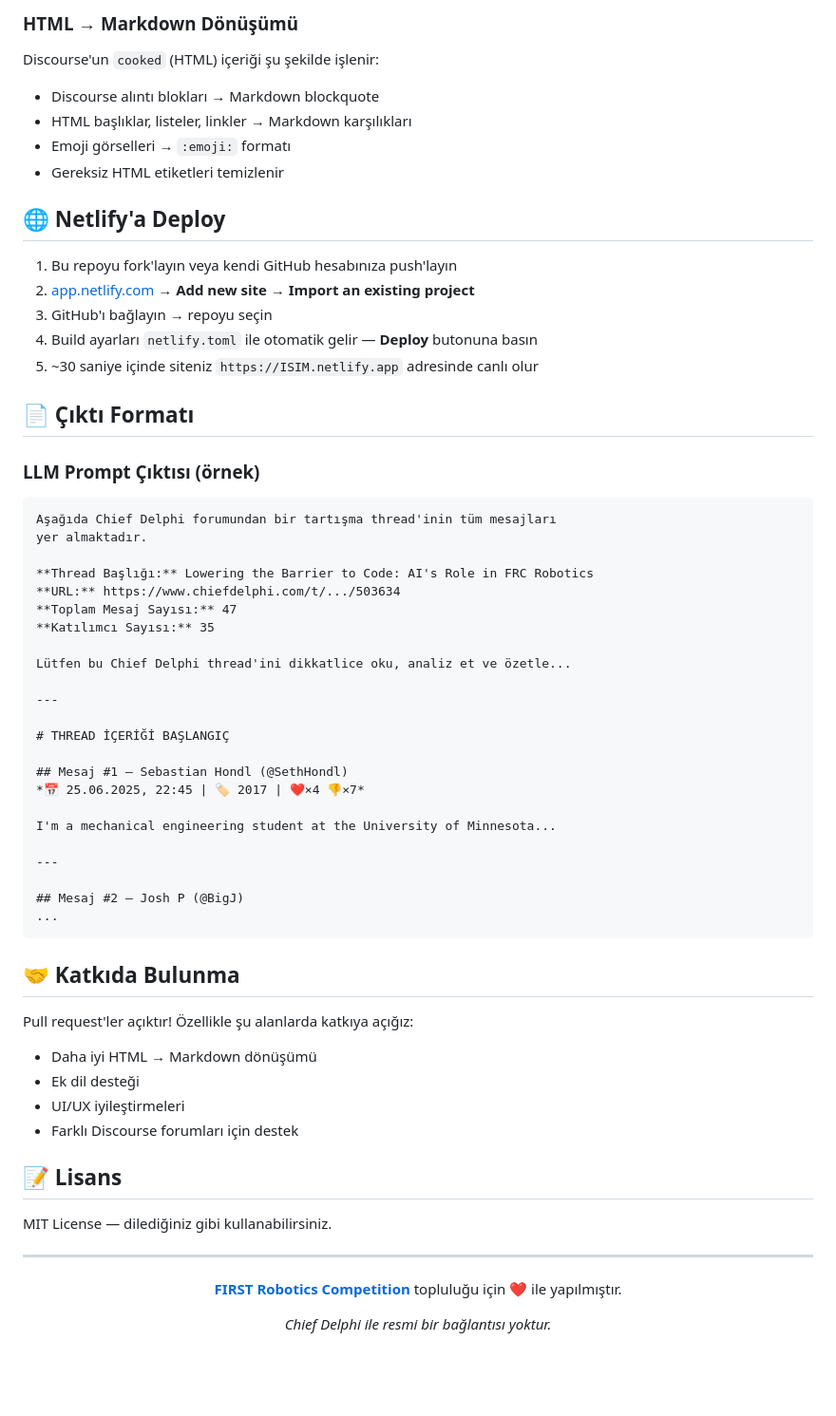
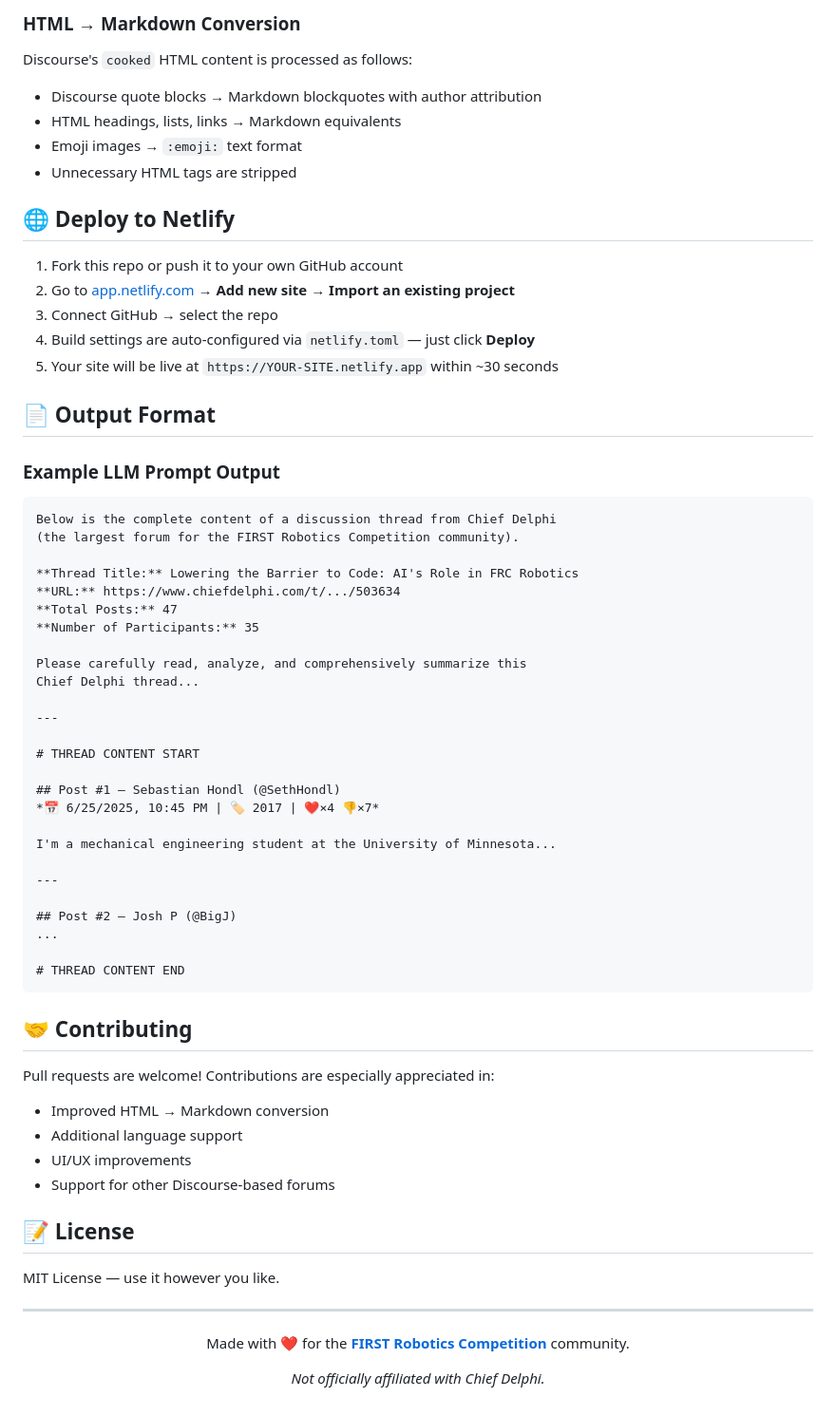
Before and after one commit to KeremAlperBatal/ChiefDelphiScraper, a Markdown page: README.md, the part around one of its changes. Shown at 95% size. GitHub-like rendering; blank space fills up the shorter version.

````diff
--- a/README.md
+++ b/README.md
@@ -82,66 +82,69 @@ Chief Delphi, [Discourse](https://www.discourse.org/) tabanlı bir forum. Uygula
 
-### HTML → Markdown Dönüşümü
-Discourse'un `cooked` (HTML) içeriği şu şekilde işlenir:
-- Discourse alıntı blokları → Markdown blockquote
-- HTML başlıklar, listeler, linkler → Markdown karşılıkları
-- Emoji görselleri → `:emoji:` formatı
-- Gereksiz HTML etiketleri temizlenir
+### HTML → Markdown Conversion
+Discourse's `cooked` HTML content is processed as follows:
+- Discourse quote blocks → Markdown blockquotes with author attribution
+- HTML headings, lists, links → Markdown equivalents
+- Emoji images → `:emoji:` text format
+- Unnecessary HTML tags are stripped
 
-## 🌐 Netlify'a Deploy
+## 🌐 Deploy to Netlify
 
-1. Bu repoyu fork'layın veya kendi GitHub hesabınıza push'layın
-2. [app.netlify.com](https://app.netlify.com) → **Add new site** → **Import an existing project**
-3. GitHub'ı bağlayın → repoyu seçin
-4. Build ayarları `netlify.toml` ile otomatik gelir — **Deploy** butonuna basın
-5. ~30 saniye içinde siteniz `https://ISIM.netlify.app` adresinde canlı olur
+1. Fork this repo or push it to your own GitHub account
+2. Go to [app.netlify.com](https://app.netlify.com) → **Add new site** → **Import an existing project**
+3. Connect GitHub → select the repo
+4. Build settings are auto-configured via `netlify.toml` — just click **Deploy**
+5. Your site will be live at `https://YOUR-SITE.netlify.app` within ~30 seconds
 
-## 📄 Çıktı Formatı
+## 📄 Output Format
 
-### LLM Prompt Çıktısı (örnek)
+### Example LLM Prompt Output
 ```
-Aşağıda Chief Delphi forumundan bir tartışma thread'inin tüm mesajları
-yer almaktadır.
+Below is the complete content of a discussion thread from Chief Delphi
+(the largest forum for the FIRST Robotics Competition community).
 
-**Thread Başlığı:** Lowering the Barrier to Code: AI's Role in FRC Robotics
+**Thread Title:** Lowering the Barrier to Code: AI's Role in FRC Robotics
 **URL:** https://www.chiefdelphi.com/t/.../503634
-**Toplam Mesaj Sayısı:** 47
-**Katılımcı Sayısı:** 35
+**Total Posts:** 47
+**Number of Participants:** 35
 
-Lütfen bu Chief Delphi thread'ini dikkatlice oku, analiz et ve özetle...
+Please carefully read, analyze, and comprehensively summarize this
+Chief Delphi thread...
 
 ---
 
-# THREAD İÇERİĞİ BAŞLANGIÇ
+# THREAD CONTENT START
 
-## Mesaj #1 — Sebastian Hondl (@SethHondl)
-*📅 25.06.2025, 22:45 | 🏷️ 2017 | ❤️×4 👎×7*
+## Post #1 — Sebastian Hondl (@SethHondl)
+*📅 6/25/2025, 10:45 PM | 🏷️ 2017 | ❤️×4 👎×7*
 
 I'm a mechanical engineering student at the University of Minnesota...
 
 ---
 
-## Mesaj #2 — Josh P (@BigJ)
+## Post #2 — Josh P (@BigJ)
 ...
+
+# THREAD CONTENT END
 ```
 
-## 🤝 Katkıda Bulunma
+## 🤝 Contributing
 
-Pull request'ler açıktır! Özellikle şu alanlarda katkıya açığız:
-- Daha iyi HTML → Markdown dönüşümü
-- Ek dil desteği
-- UI/UX iyileştirmeleri
-- Farklı Discourse forumları için destek
+Pull requests are welcome! Contributions are especially appreciated in:
+- Improved HTML → Markdown conversion
+- Additional language support
+- UI/UX improvements
+- Support for other Discourse-based forums
 
-## 📝 Lisans
+## 📝 License
 
-MIT License — dilediğiniz gibi kullanabilirsiniz.
+MIT License — use it however you like.
 
 ---
 
 <div align="center">
 
-**[FIRST Robotics Competition](https://www.firstinspires.org/robotics/frc)** topluluğu için ❤️ ile yapılmıştır.
+Made with ❤️ for the **[FIRST Robotics Competition](https://www.firstinspires.org/robotics/frc)** community.
 
-*Chief Delphi ile resmi bir bağlantısı yoktur.*
+*Not officially affiliated with Chief Delphi.*
 
 </div>
````
Also changed, not shown: other parts of README.md (+44 -44 lines), public/README.md (+81 -78 lines).
